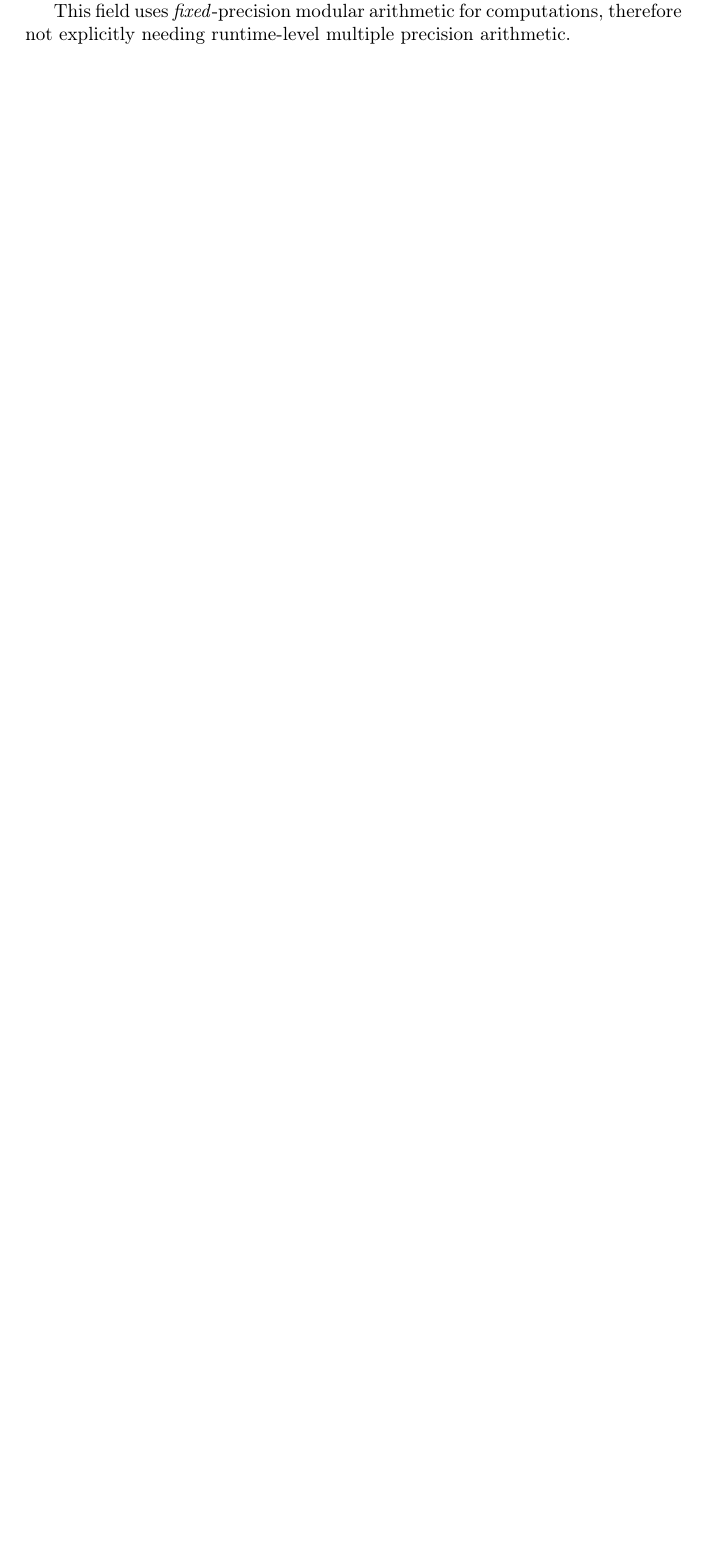
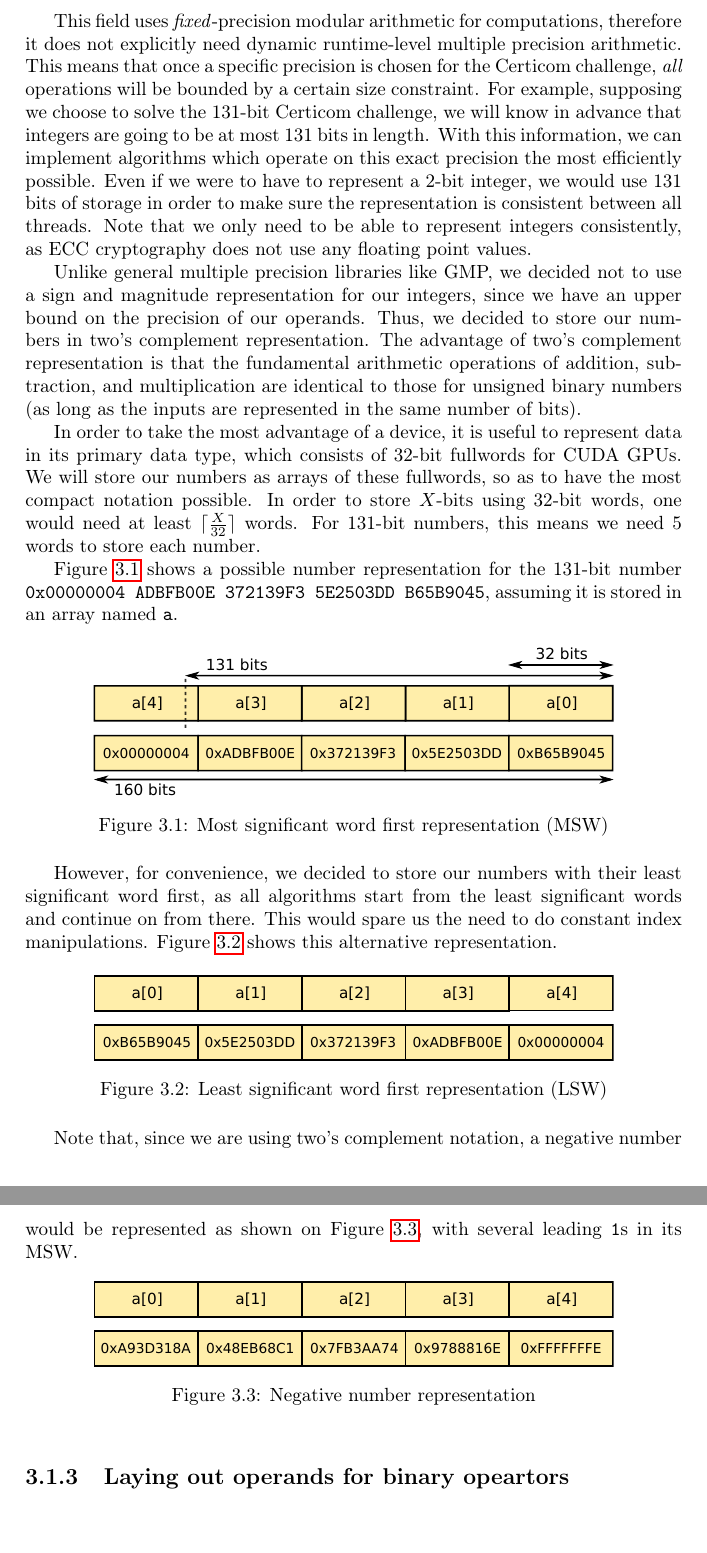
Before and after one commit to sahandKashani/CUDA-multiprecision-arithmetic-code-generator, a LaTeX document (report/report.tex): part of page 16 of 16 before the commit and two parts of pages 17 and 18 of 18 after it, the two joined at a grey line, cut so that both start at the same text, the shorter picture padded with empty space. Compiled offline with pdfLaTeX.

Commit message:
finished our bignum representation

```diff
--- a/report/report.tex
+++ b/report/report.tex
@@ -628,7 +640,76 @@ keys and associated system parameters. This is the type of problem an adversary
 would face when attempting to defeat an elliptic curve cryptosystem.
 
 This field uses \emph{fixed}-precision modular arithmetic for computations,
-therefore not explicitly needing runtime-level multiple precision arithmetic.
+therefore it does not explicitly need dynamic runtime-level multiple precision
+arithmetic.
+This means that once a specific precision is chosen for the Certicom challenge,
+\emph{all} operations will be bounded by a certain size constraint.
+For example, supposing we choose to solve the 131-bit Certicom challenge, we
+will know in advance that integers are going to be at most 131 bits in length.
+With this information, we can implement algorithms which operate on this exact
+precision the most efficiently possible.
+Even if we were to have to represent a 2-bit integer, we would use 131 bits of
+storage in order to make sure the representation is consistent between all
+threads.
+Note that we only need to be able to represent integers consistently, as
+ECC cryptography does not use any floating point values.
+
+Unlike general multiple precision libraries like GMP, we decided not to use a
+sign and magnitude representation for our integers, since we have an upper bound
+on the precision of our operands.
+Thus, we decided to store our numbers in two's complement representation.
+The advantage of two's complement representation is that the fundamental
+arithmetic operations of addition, subtraction, and multiplication are identical
+to those for unsigned binary numbers (as long as the inputs are represented in
+the same number of bits).
+
+In order to take the most advantage of a device, it is useful to represent data
+in its primary data type, which consists of 32-bit fullwords for CUDA GPUs.
+We will store our numbers as arrays of these fullwords, so as to have the most
+compact notation possible.
+In order to store $X$-bits using 32-bit words, one would need at least
+$\lceil \frac{X}{32} \rceil$ words.
+For 131-bit numbers, this means we need 5 words to store each number.
+
+Figure~\ref{fig:big_endian_number_representation} shows a possible number
+representation for the 131-bit number
+\verb+0x00000004 ADBFB00E 372139F3 5E2503DD B65B9045+, assuming it is stored in
+an array named \verb+a+.
+
+\begin{figure}[h]
+\centering
+\includegraphics[scale=0.5]{figs/big_endian_number_representation}
+\caption{Most significant word first representation (MSW)}
+\label{fig:big_endian_number_representation}
+\end{figure}
+
+However, for convenience, we decided to store our numbers with their least
+significant word first, as all algorithms start from the least significant
+words and continue on from there.
+This would spare us the need to do constant index manipulations.
+Figure~\ref{fig:little_endian_number_representation} shows this alternative
+representation.
+
+\begin{figure}[h]
+\centering
+\includegraphics[scale=0.5]{figs/little_endian_number_representation}
+\caption{Least significant word first representation (LSW)}
+\label{fig:little_endian_number_representation}
+\end{figure}
+
+Note that, since we are using two's complement notation, a negative number would
+be represented as shown on Figure~\ref{fig:negative_number_representation}, with
+several leading \verb+1+s in its MSW.
+
+\begin{figure}[h]
+\centering
+\includegraphics[scale=0.5]{figs/negative_number_representation}
+\caption{Negative number representation}
+\label{fig:negative_number_representation}
+\end{figure}
+
+\subsection{Laying out operands for binary opeartors}
+
 
 %
 % --------------------------------------------------------------------------------
```
Also changed, not shown: report/outline.txt (+3 -5 lines), report/figs/big_endian_number_representation.pdf (added), report/figs/big_endian_number_representation.svg (added), report/figs/little_endian_number_representation.pdf (added), report/figs/little_endian_number_representation.svg (added), report/figs/negative_number_representation.pdf (added), report/figs/negative_number_representation.svg (added), report/report.pdf, report/report.tex (19 more changed lines).
